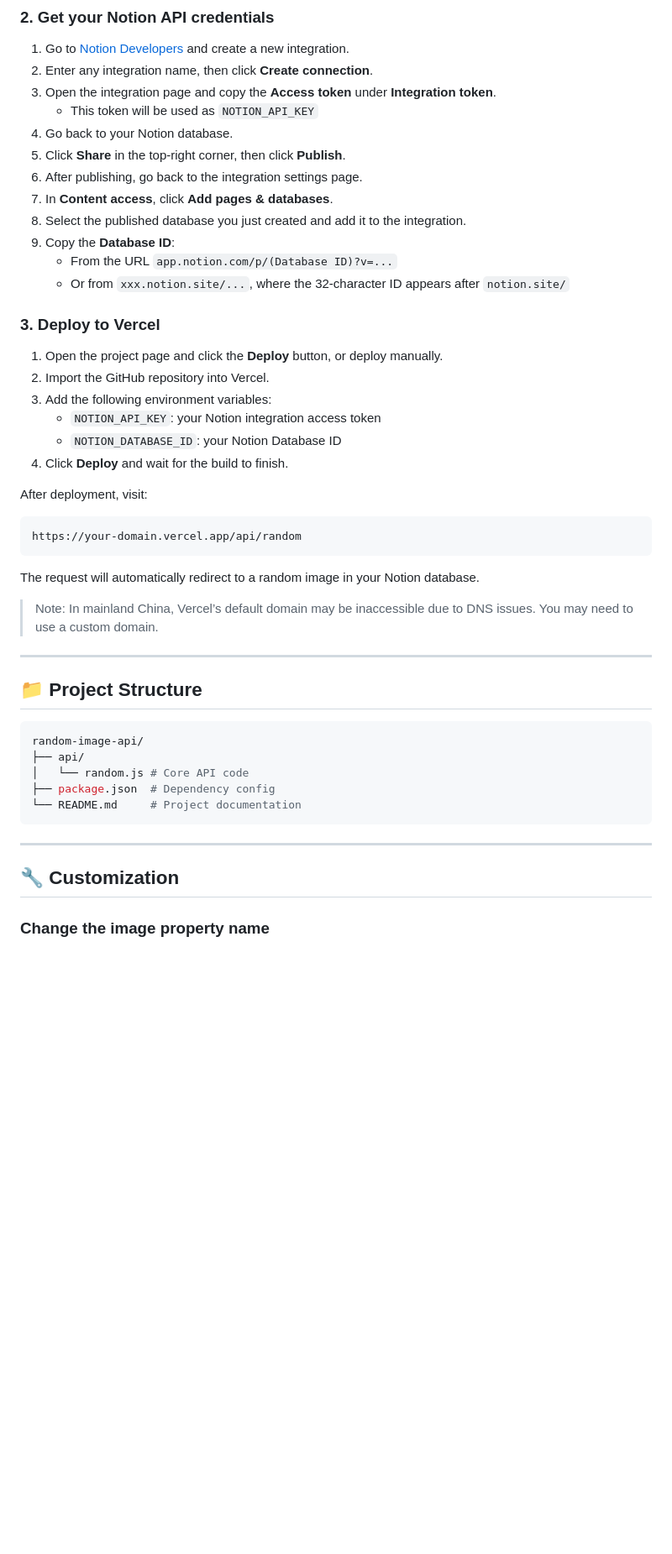
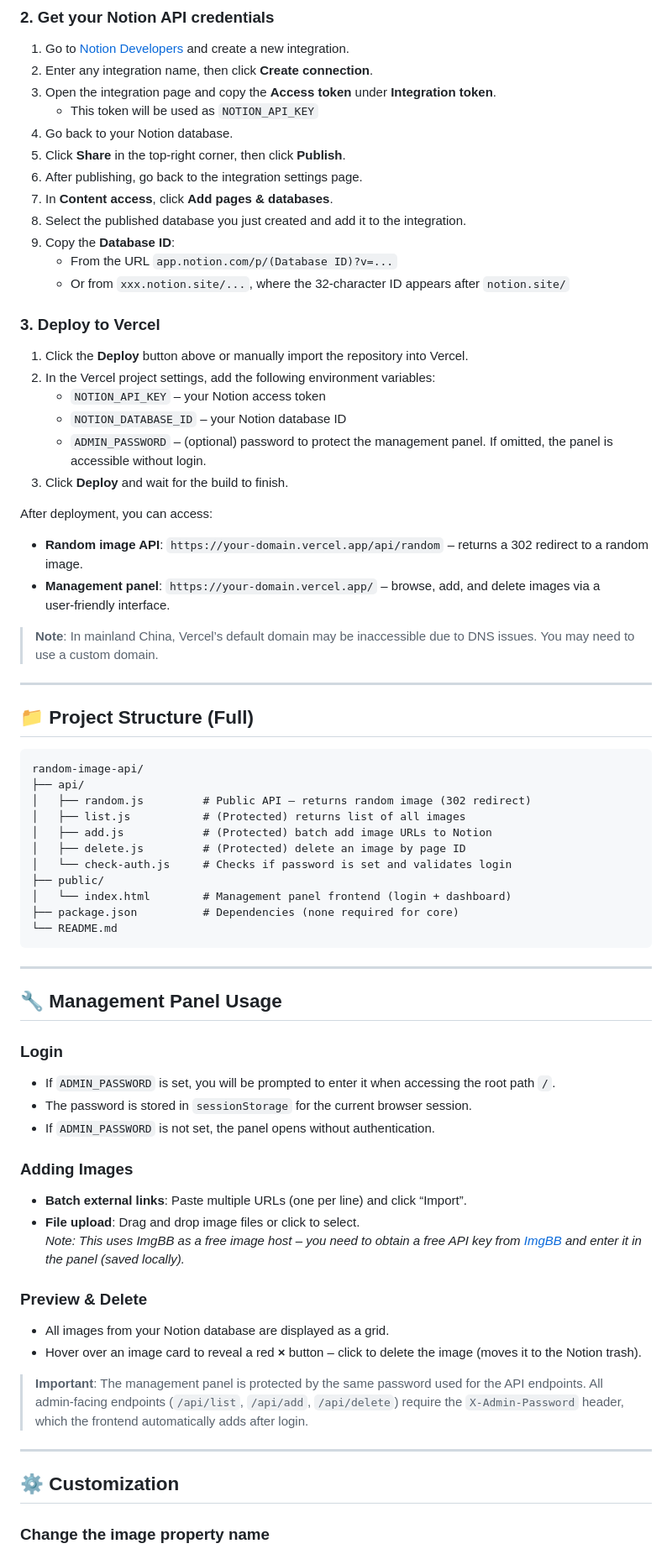
Before and after one commit to Jalen9428/random-image-api, a Markdown page: README.md, the part around one of its changes. Shown at 84% size. Rendered like a GitHub page; blank space fills up the shorter version.

````diff
--- a/README.md
+++ b/README.md
@@ -44,47 +45,70 @@ Manage your image library directly in a Notion database — add, remove, or repl
 3. Open the integration page and copy the **Access token** under **Integration token**.
    - This token will be used as `NOTION_API_KEY`
 4. Go back to your Notion database.
-5. Click **Share** in the top-right corner, then click **Publish**.
+5. Click **Share** in the top‑right corner, then click **Publish**.
 6. After publishing, go back to the integration settings page.
 7. In **Content access**, click **Add pages & databases**.
 8. Select the published database you just created and add it to the integration.
 9. Copy the **Database ID**:
    - From the URL `app.notion.com/p/(Database ID)?v=...`
-   - Or from `xxx.notion.site/...`, where the 32-character ID appears after `notion.site/`
+   - Or from `xxx.notion.site/...`, where the 32‑character ID appears after `notion.site/`
 
 ### 3. Deploy to Vercel
 
-1. Open the project page and click the **Deploy** button, or deploy manually.
-2. Import the GitHub repository into Vercel.
-3. Add the following environment variables:
-   - `NOTION_API_KEY`: your Notion integration access token
-   - `NOTION_DATABASE_ID`: your Notion Database ID
-4. Click **Deploy** and wait for the build to finish.
+1. Click the **Deploy** button above or manually import the repository into Vercel.
+2. In the Vercel project settings, add the following environment variables:
+   - `NOTION_API_KEY` – your Notion access token
+   - `NOTION_DATABASE_ID` – your Notion database ID
+   - `ADMIN_PASSWORD` – (optional) password to protect the management panel. If omitted, the panel is accessible without login.
+3. Click **Deploy** and wait for the build to finish.
 
-After deployment, visit:
+After deployment, you can access:
 
-```bash
-https://your-domain.vercel.app/api/random
-```
+- **Random image API**: `https://your-domain.vercel.app/api/random` – returns a 302 redirect to a random image.
+- **Management panel**: `https://your-domain.vercel.app/` – browse, add, and delete images via a user‑friendly interface.
 
-The request will automatically redirect to a random image in your Notion database.
-
-> Note: In mainland China, Vercel’s default domain may be inaccessible due to DNS issues. You may need to use a custom domain.
+> **Note**: In mainland China, Vercel’s default domain may be inaccessible due to DNS issues. You may need to use a custom domain.
 
 ---
 
-## 📁 Project Structure
+## 📁 Project Structure (Full)
 
-```bash
+```
 random-image-api/
 ├── api/
-│   └── random.js # Core API code
-├── package.json  # Dependency config
-└── README.md     # Project documentation
+│   ├── random.js         # Public API – returns random image (302 redirect)
+│   ├── list.js           # (Protected) returns list of all images
+│   ├── add.js            # (Protected) batch add image URLs to Notion
+│   ├── delete.js         # (Protected) delete an image by page ID
+│   └── check-auth.js     # Checks if password is set and validates login
+├── public/
+│   └── index.html        # Management panel frontend (login + dashboard)
+├── package.json          # Dependencies (none required for core)
+└── README.md
 ```
 
 ---
 
-## 🔧 Customization
+## 🔧 Management Panel Usage
+
+### Login
+- If `ADMIN_PASSWORD` is set, you will be prompted to enter it when accessing the root path `/`.
+- The password is stored in `sessionStorage` for the current browser session.
+- If `ADMIN_PASSWORD` is not set, the panel opens without authentication.
+
+### Adding Images
+- **Batch external links**: Paste multiple URLs (one per line) and click “Import”.
+- **File upload**: Drag and drop image files or click to select.
+  *Note: This uses ImgBB as a free image host – you need to obtain a free API key from [ImgBB](https://api.imgbb.com/) and enter it in the panel (saved locally).*
+
+### Preview & Delete
+- All images from your Notion database are displayed as a grid.
+- Hover over an image card to reveal a red **×** button – click to delete the image (moves it to the Notion trash).
+
+> **Important**: The management panel is protected by the same password used for the API endpoints. All admin‑facing endpoints (`/api/list`, `/api/add`, `/api/delete`) require the `X-Admin-Password` header, which the frontend automatically adds after login.
+
+---
+
+## ⚙️ Customization
 
 ### Change the image property name
````
Also changed, not shown: other parts of README.md (+106 -104 lines).
